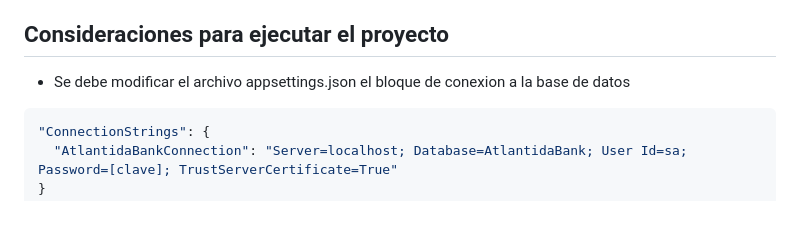
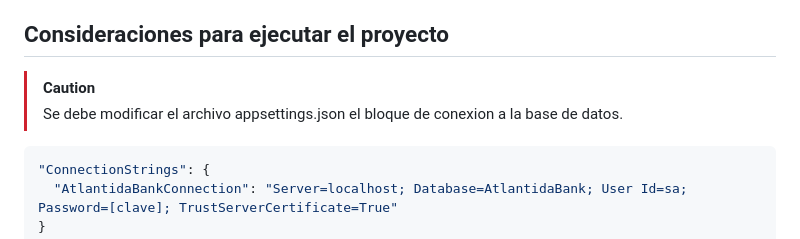
Before and after one commit to JESoria/AtlantidaBank, a Markdown page: README.md, the part around the change printed below. Rendered like a GitHub page; blank space fills up the shorter version.

````diff
--- a/README.md
+++ b/README.md
@@ -16,7 +16,9 @@ Este repositorio contiene una prueba realizada para el Banco Atlántida, impleme
 
 ## Consideraciones para ejecutar el proyecto
 
-- Se debe modificar el archivo appsettings.json el bloque de conexion a la base de datos
+> [!CAUTION]
+> Se debe modificar el archivo appsettings.json el bloque de conexion a la base de datos.
+
 ```json
 "ConnectionStrings": {
   "AtlantidaBankConnection": "Server=localhost; Database=AtlantidaBank; User Id=sa; Password=[clave]; TrustServerCertificate=True"
````
Also changed, not shown: other parts of README.md (+1 -0 lines).
